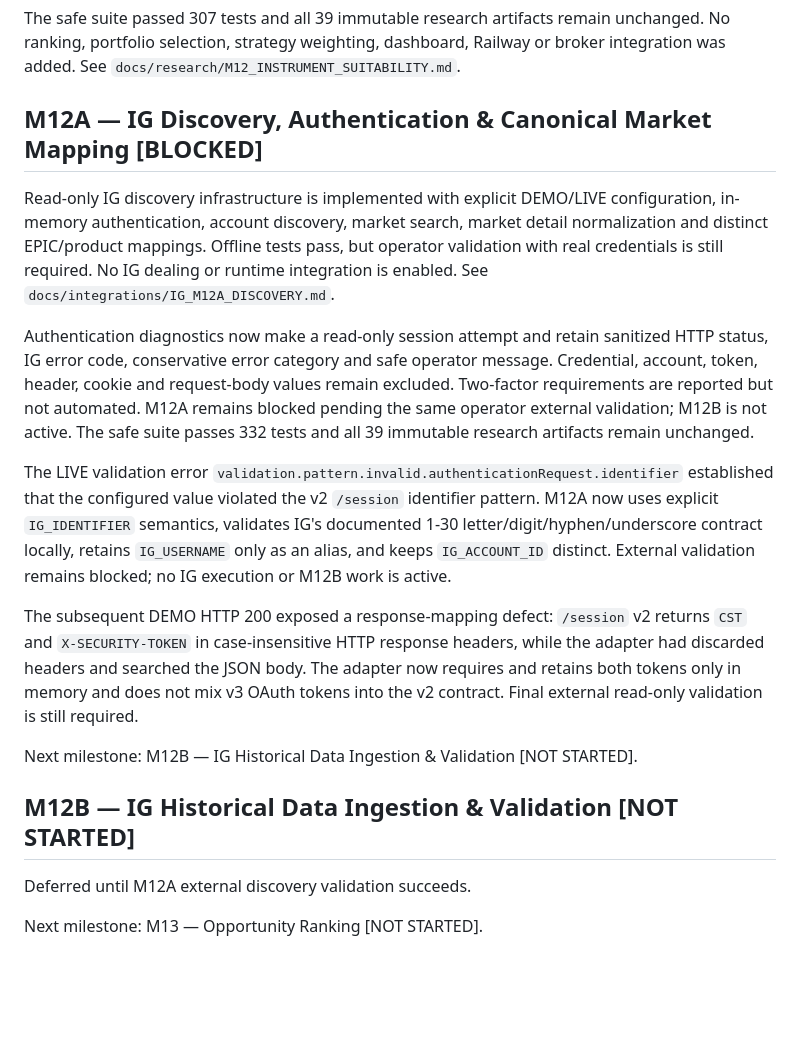
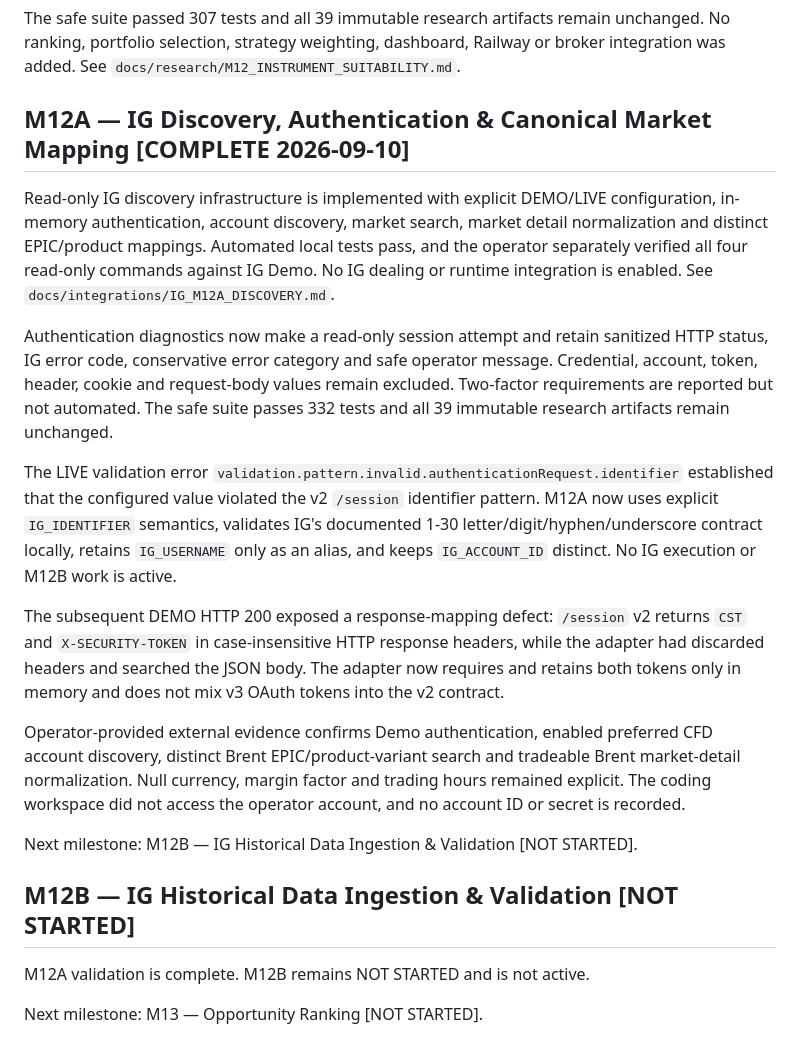
Before and after one commit to 201590022033/trading-system-complete, a Markdown page: docs/roadmap/CURRENT_MILESTONE.md, the part around the change. Rendered like a GitHub page; blank space fills up the shorter version.

```diff
--- a/docs/roadmap/CURRENT_MILESTONE.md
+++ b/docs/roadmap/CURRENT_MILESTONE.md
@@ -15,21 +15,20 @@ unchanged. No ranking, portfolio selection, strategy weighting, dashboard,
 Railway or broker integration was added. See
 `docs/research/M12_INSTRUMENT_SUITABILITY.md`.
 
-## M12A — IG Discovery, Authentication & Canonical Market Mapping [BLOCKED]
+## M12A — IG Discovery, Authentication & Canonical Market Mapping [COMPLETE 2026-09-10]
 
 Read-only IG discovery infrastructure is implemented with explicit DEMO/LIVE
 configuration, in-memory authentication, account discovery, market search,
-market detail normalization and distinct EPIC/product mappings. Offline tests
-pass, but operator validation with real credentials is still required. No IG
-dealing or runtime integration is enabled. See
+market detail normalization and distinct EPIC/product mappings. Automated local
+tests pass, and the operator separately verified all four read-only commands
+against IG Demo. No IG dealing or runtime integration is enabled. See
 `docs/integrations/IG_M12A_DISCOVERY.md`.
 
 Authentication diagnostics now make a read-only session attempt and retain
 sanitized HTTP status, IG error code, conservative error category and safe
 operator message. Credential, account, token, header, cookie and request-body
 values remain excluded. Two-factor requirements are reported but not automated.
-M12A remains blocked pending the same operator external validation; M12B is not
-active. The safe suite passes 332 tests and all 39 immutable research artifacts
+The safe suite passes 332 tests and all 39 immutable research artifacts
 remain unchanged.
 
 The LIVE validation error
@@ -37,21 +36,26 @@ The LIVE validation error
 the configured value violated the v2 `/session` identifier pattern. M12A now
 uses explicit `IG_IDENTIFIER` semantics, validates IG's documented 1-30
 letter/digit/hyphen/underscore contract locally, retains `IG_USERNAME` only as
-an alias, and keeps `IG_ACCOUNT_ID` distinct. External validation remains
-blocked; no IG execution or M12B work is active.
+an alias, and keeps `IG_ACCOUNT_ID` distinct. No IG execution or M12B work is
+active.
 
 The subsequent DEMO HTTP 200 exposed a response-mapping defect: `/session` v2
 returns `CST` and `X-SECURITY-TOKEN` in case-insensitive HTTP response headers,
 while the adapter had discarded headers and searched the JSON body. The adapter
 now requires and retains both tokens only in memory and does not mix v3 OAuth
-tokens into the v2 contract. Final external read-only validation is still
-required.
+tokens into the v2 contract.
+
+Operator-provided external evidence confirms Demo authentication, enabled
+preferred CFD account discovery, distinct Brent EPIC/product-variant search and
+tradeable Brent market-detail normalization. Null currency, margin factor and
+trading hours remained explicit. The coding workspace did not access the
+operator account, and no account ID or secret is recorded.
 
 Next milestone: M12B — IG Historical Data Ingestion & Validation [NOT STARTED].
 
 ## M12B — IG Historical Data Ingestion & Validation [NOT STARTED]
 
-Deferred until M12A external discovery validation succeeds.
+M12A validation is complete. M12B remains NOT STARTED and is not active.
 
 Next milestone: M13 — Opportunity Ranking [NOT STARTED].
 
```
Also changed, not shown: docs/integrations/IG_M12A_DISCOVERY.md (+22 -3 lines), docs/roadmap/ROADMAP.md (+9 -5 lines).
